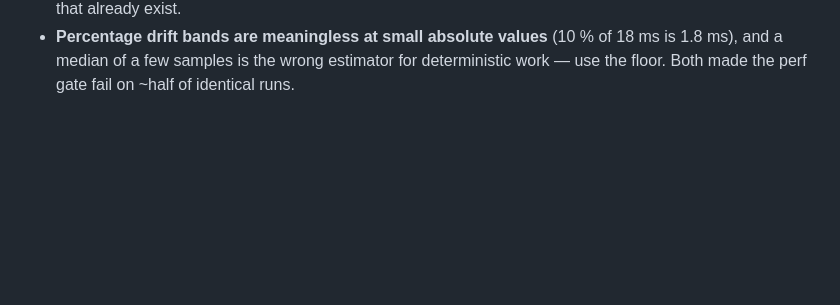
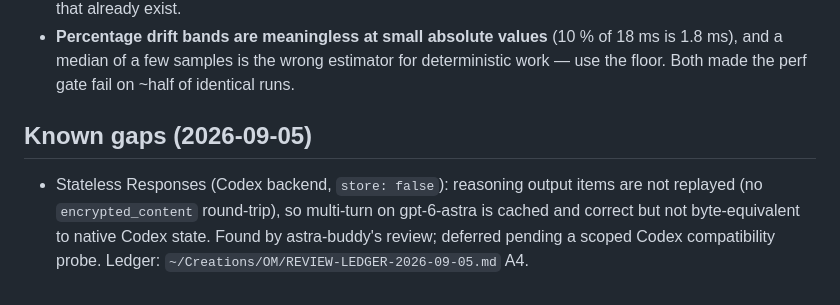
Before and after one commit to fire17/apiplan, a Markdown page: CONTINUE.md, the part around the change. GitHub-like rendering; blank space fills up the shorter version.

Commit message:
CONTINUE.md: known gap — stateless Responses reasoning replay (deferred, ledger A4)
Co-Authored-By: Claude Fable 5.1 <noreply@anthropic.com>
Claude-Session: https://claude.ai/code/session_01NrYui4rvD7jh5bBQecSwYL

```diff
--- a/CONTINUE.md
+++ b/CONTINUE.md
@@ -123,3 +123,9 @@ numbers) → `DARWIN.md` (five rounds of findings, including the fixes that matt
 - **Percentage drift bands are meaningless at small absolute values** (10 % of 18 ms is
   1.8 ms), and a median of a few samples is the wrong estimator for deterministic work —
   use the floor. Both made the perf gate fail on ~half of identical runs.
+
+## Known gaps (2026-09-05)
+- Stateless Responses (Codex backend, `store: false`): reasoning output items are not replayed
+  (no `encrypted_content` round-trip), so multi-turn on gpt-6-astra is cached and correct but
+  not byte-equivalent to native Codex state. Found by astra-buddy's review; deferred pending a
+  scoped Codex compatibility probe. Ledger: `~/Creations/OM/REVIEW-LEDGER-2026-09-05.md` A4.
```
